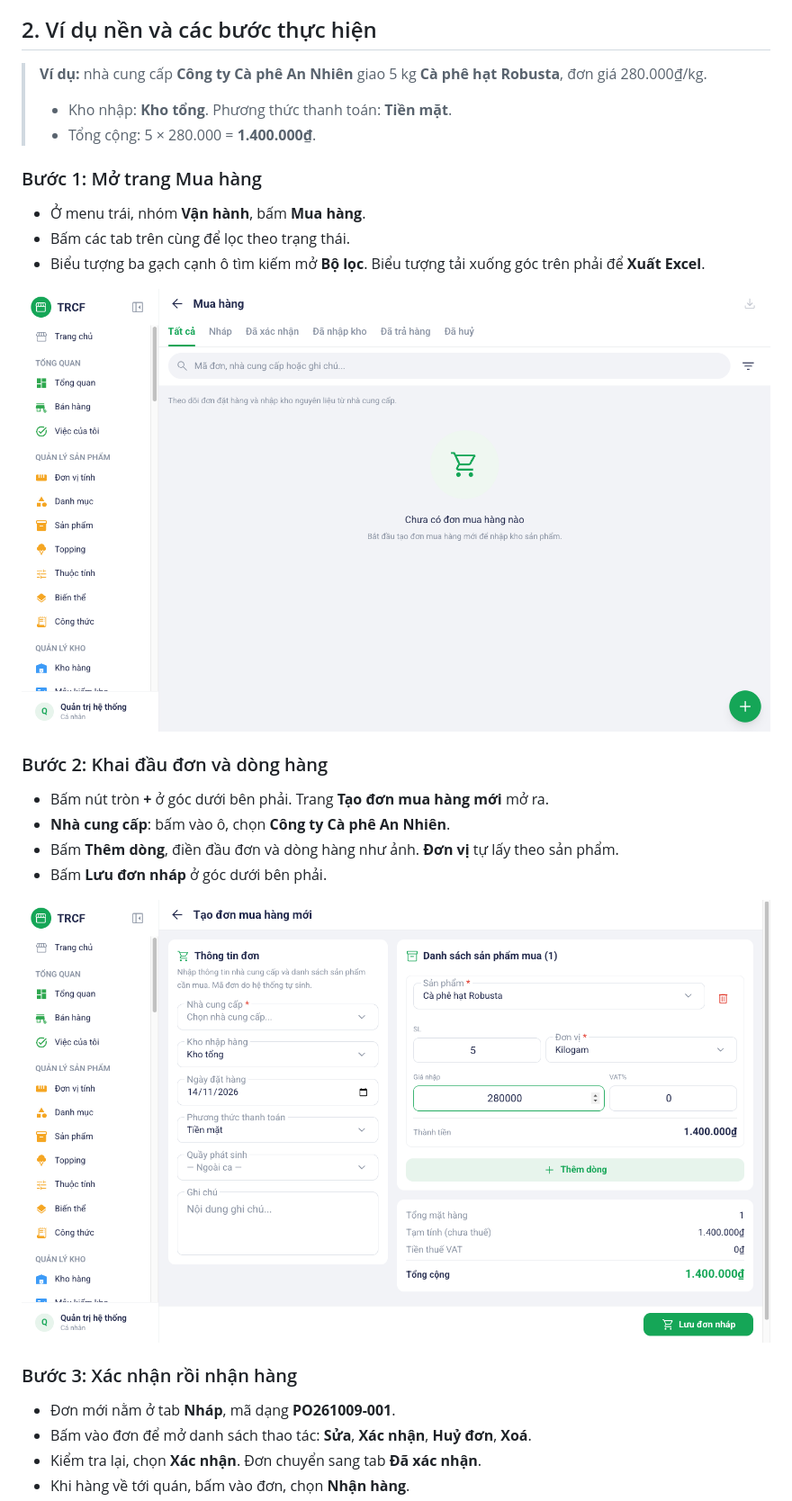
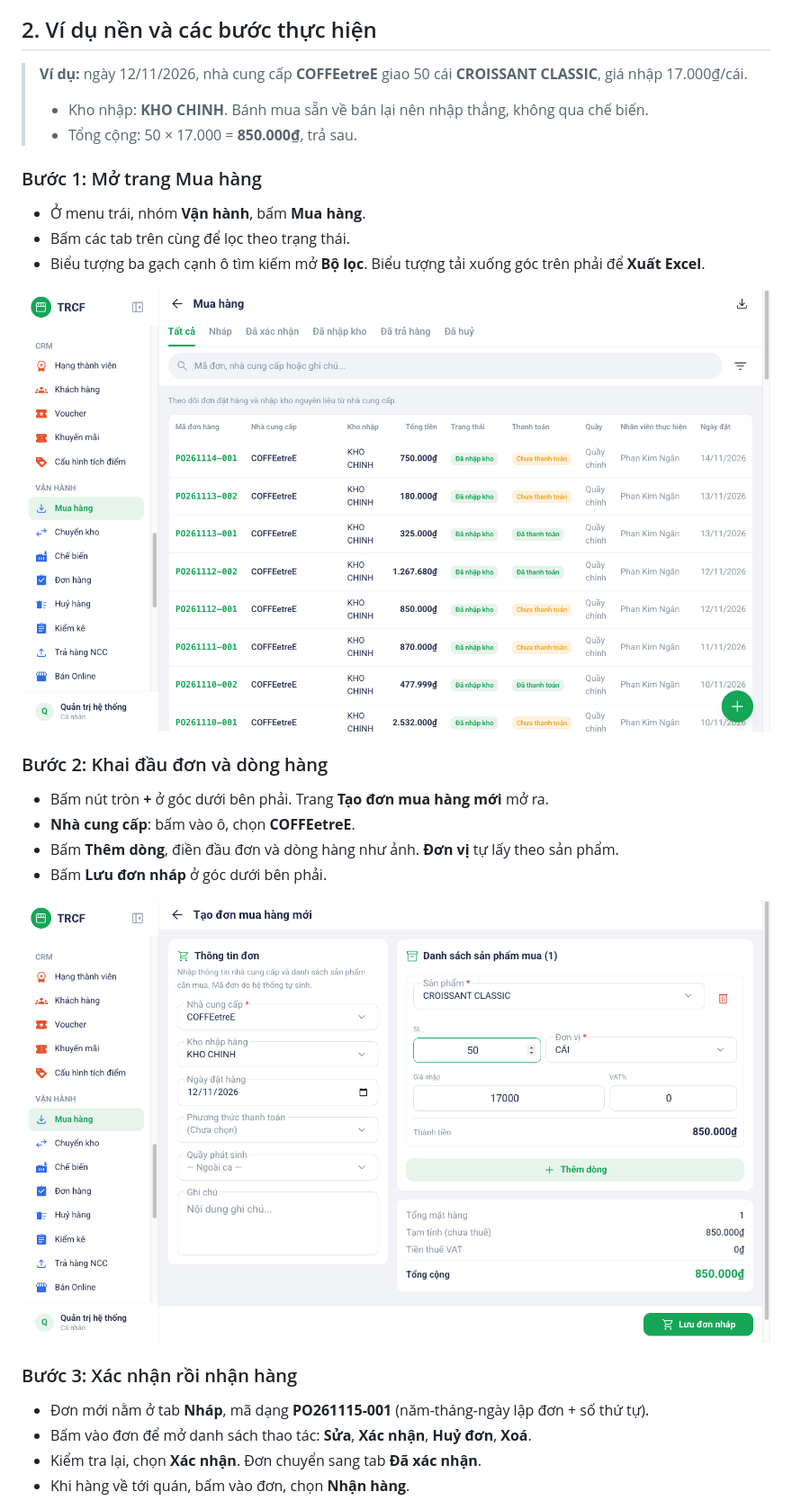
Before and after one commit to nguyentrucanhtuan/trcf_erp_document, a Markdown page: noi-dung/11-2-nhap-hang.md, the part around one of its changes. Shown at 90% size. Drawn GitHub-style; pictures changed too: noi-dung/images/06-nhap-hang-buoc-1-danh-sach.png, noi-dung/images/06-nhap-hang-buoc-2-form.png.

Commit message:
docs(11.2): nhập hàng thật — 50 CROISSANT CLASSIC × 17.000₫ vào KHO CHINH
Co-Authored-By: Claude Opus 5.5 <noreply@anthropic.com>

```diff
--- a/noi-dung/11-2-nhap-hang.md
+++ b/noi-dung/11-2-nhap-hang.md
@@ -15,10 +15,10 @@ hoặc ô **Nhập hàng** ở khối *Tính năng cho bạn* trên Trang chủ.
 
 ## 2. Ví dụ nền và các bước thực hiện
 
-> **Ví dụ:** nhà cung cấp **Công ty Cà phê An Nhiên** giao 5 kg **Cà phê hạt Robusta**, đơn giá 280.000₫/kg.
+> **Ví dụ:** ngày 12/11/2026, nhà cung cấp **COFFEetreE** giao 50 cái **CROISSANT CLASSIC**, giá nhập 17.000₫/cái.
 >
-> - Kho nhập: **Kho tổng**. Phương thức thanh toán: **Tiền mặt**.
-> - Tổng cộng: 5 × 280.000 = **1.400.000₫**.
+> - Kho nhập: **KHO CHINH**. Bánh mua sẵn về bán lại nên nhập thẳng, không qua chế biến.
+> - Tổng cộng: 50 × 17.000 = **850.000₫**, trả sau.
 
 ### Bước 1: Mở trang Mua hàng
 
@@ -31,7 +31,7 @@ hoặc ô **Nhập hàng** ở khối *Tính năng cho bạn* trên Trang chủ.
 ### Bước 2: Khai đầu đơn và dòng hàng
 
 - Bấm nút tròn **+** ở góc dưới bên phải. Trang **Tạo đơn mua hàng mới** mở ra.
-- **Nhà cung cấp**: bấm vào ô, chọn **Công ty Cà phê An Nhiên**.
+- **Nhà cung cấp**: bấm vào ô, chọn **COFFEetreE**.
 - Bấm **Thêm dòng**, điền đầu đơn và dòng hàng như ảnh. **Đơn vị** tự lấy theo sản phẩm.
 - Bấm **Lưu đơn nháp** ở góc dưới bên phải.
 
@@ -39,7 +39,7 @@ hoặc ô **Nhập hàng** ở khối *Tính năng cho bạn* trên Trang chủ.
 
 ### Bước 3: Xác nhận rồi nhận hàng
 
-- Đơn mới nằm ở tab **Nháp**, mã dạng **PO261009-001**.
+- Đơn mới nằm ở tab **Nháp**, mã dạng **PO261115-001** (năm-tháng-ngày lập đơn + số thứ tự).
 - Bấm vào đơn để mở danh sách thao tác: **Sửa**, **Xác nhận**, **Huỷ đơn**, **Xoá**.
 - Kiểm tra lại, chọn **Xác nhận**. Đơn chuyển sang tab **Đã xác nhận**.
 - Khi hàng về tới quán, bấm vào đơn, chọn **Nhận hàng**.
```
Also changed, not shown: other parts of noi-dung/11-2-nhap-hang.md (+1 -1 lines), noi-dung/images/06-nhap-hang-buoc-3-nhap-menu.png.
